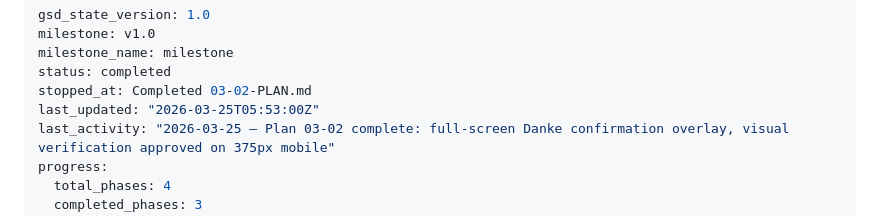
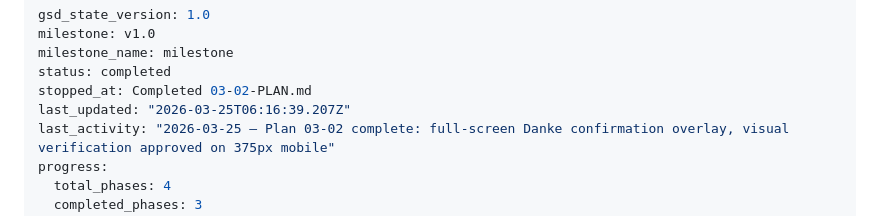
Before and after one commit to RUB-Sportwissenschaft/feedback, a Markdown page: .planning/STATE.md, the part around the change. GitHub-like rendering.

Commit message:
docs(phase-03): complete phase execution
Co-Authored-By: Claude Sonnet 4.6 <noreply@anthropic.com>

```diff
--- a/.planning/STATE.md
+++ b/.planning/STATE.md
@@ -4,7 +4,7 @@ milestone: v1.0
 milestone_name: milestone
 status: completed
 stopped_at: Completed 03-02-PLAN.md
-last_updated: "2026-03-25T05:53:00Z"
+last_updated: "2026-03-25T06:16:39.207Z"
 last_activity: "2026-03-25 — Plan 03-02 complete: full-screen Danke confirmation overlay, visual verification approved on 375px mobile"
 progress:
   total_phases: 4
```
Also changed, not shown: 1 other file.
